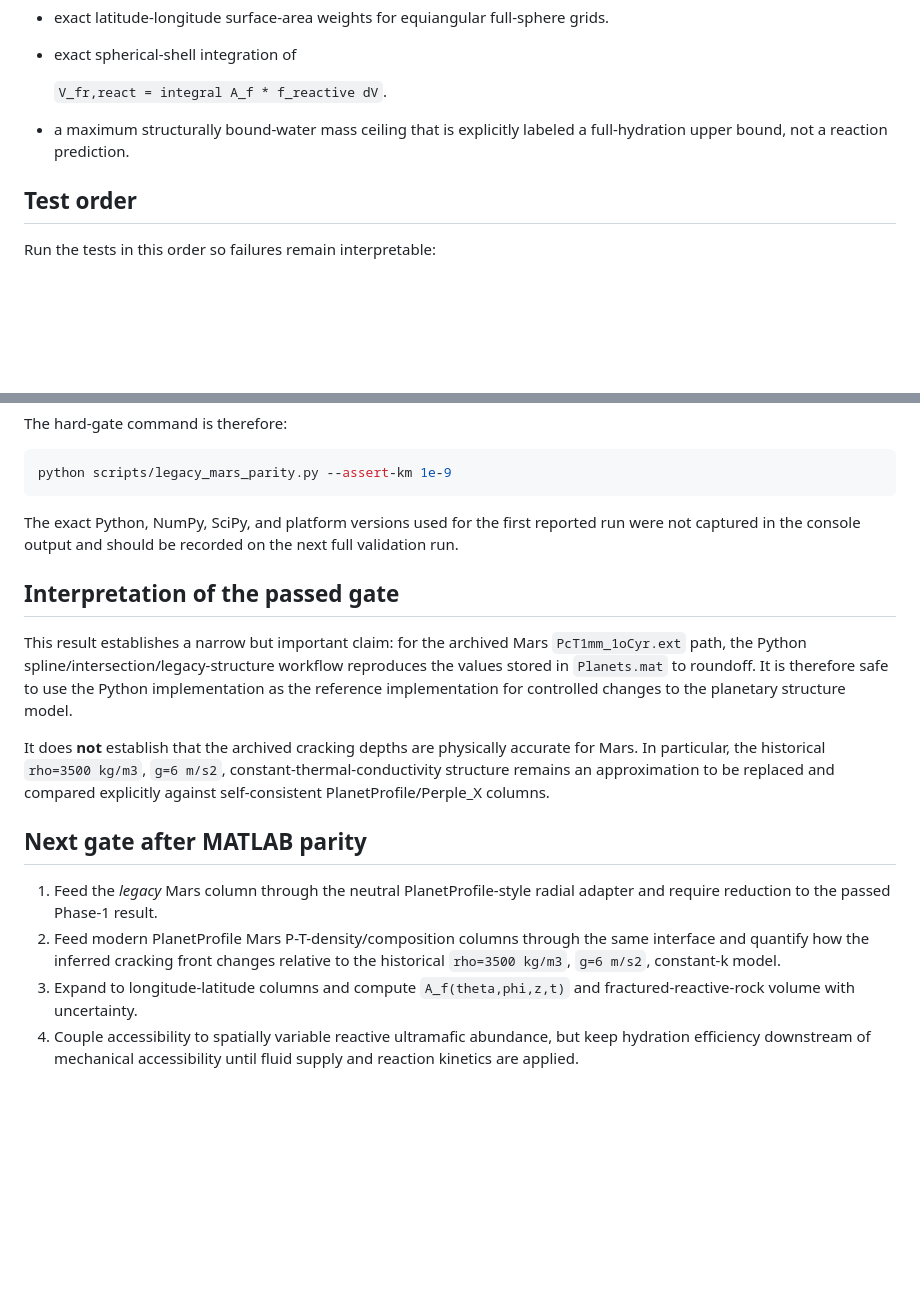
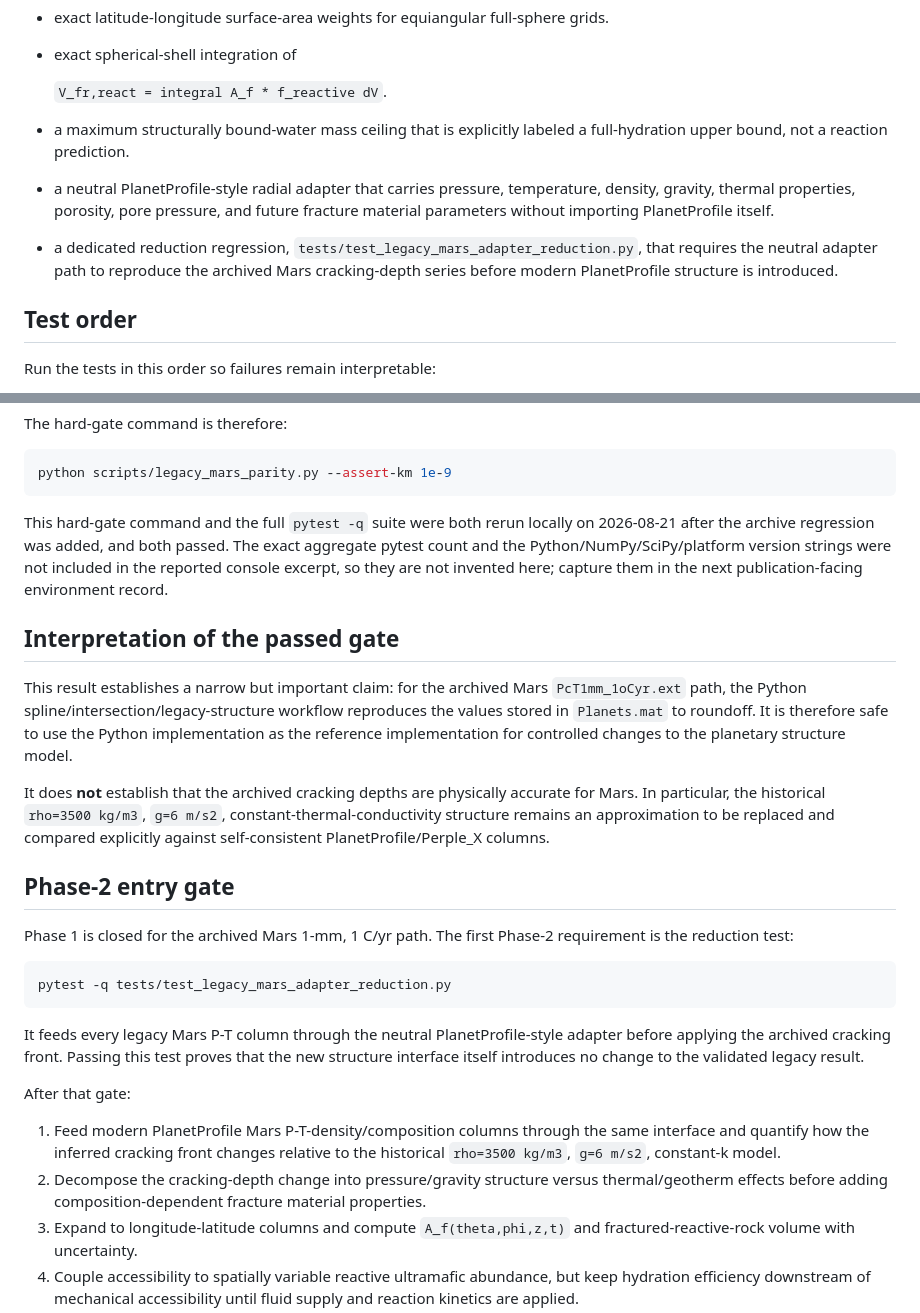
Before and after one commit to vancesteven/PlanetThrak, a Markdown page: PYTHON_PORT_VALIDATION_STATUS_2026-08-21.md, 2 parts joined by grey strips. Drawn GitHub-style; blank space fills up the shorter version.

Commit message:
Record hard-gate and full-suite validation pass

````diff
--- a/PYTHON_PORT_VALIDATION_STATUS_2026-08-21.md
+++ b/PYTHON_PORT_VALIDATION_STATUS_2026-08-21.md
@@ -30,6 +30,8 @@ The archived Mars 1-mm, 1 C/yr path has now passed its direct MATLAB-product par
   `V_fr,react = integral A_f * f_reactive dV`.
 
 - a maximum structurally bound-water mass ceiling that is explicitly labeled a full-hydration upper bound, not a reaction prediction.
+- a neutral PlanetProfile-style radial adapter that carries pressure, temperature, density, gravity, thermal properties, porosity, pore pressure, and future fracture material parameters without importing PlanetProfile itself.
+- a dedicated reduction regression, `tests/test_legacy_mars_adapter_reduction.py`, that requires the neutral adapter path to reproduce the archived Mars cracking-depth series before modern PlanetProfile structure is introduced.
 
 ## Test order
 
@@ -75,7 +77,7 @@ The hard-gate command is therefore:
 python scripts/legacy_mars_parity.py --assert-km 1e-9
 ```
 
-The exact Python, NumPy, SciPy, and platform versions used for the first reported run were not captured in the console output and should be recorded on the next full validation run.
+This hard-gate command and the full `pytest -q` suite were both rerun locally on 2026-08-21 after the archive regression was added, and both passed. The exact aggregate pytest count and the Python/NumPy/SciPy/platform version strings were not included in the reported console excerpt, so they are not invented here; capture them in the next publication-facing environment record.
 
 ## Interpretation of the passed gate
 
@@ -83,10 +85,20 @@ This result establishes a narrow but important claim: for the archived Mars `PcT
 
 It does **not** establish that the archived cracking depths are physically accurate for Mars. In particular, the historical `rho=3500 kg/m3`, `g=6 m/s2`, constant-thermal-conductivity structure remains an approximation to be replaced and compared explicitly against self-consistent PlanetProfile/Perple_X columns.
 
-## Next gate after MATLAB parity
+## Phase-2 entry gate
 
-1. Feed the *legacy* Mars column through the neutral PlanetProfile-style radial adapter and require reduction to the passed Phase-1 result.
-2. Feed modern PlanetProfile Mars P-T-density/composition columns through the same interface and quantify how the inferred cracking front changes relative to the historical `rho=3500 kg/m3`, `g=6 m/s2`, constant-k model.
+Phase 1 is closed for the archived Mars 1-mm, 1 C/yr path. The first Phase-2 requirement is the reduction test:
+
+```bash
+pytest -q tests/test_legacy_mars_adapter_reduction.py
+```
+
+It feeds every legacy Mars P-T column through the neutral PlanetProfile-style adapter before applying the archived cracking front. Passing this test proves that the new structure interface itself introduces no change to the validated legacy result.
+
+After that gate:
+
+1. Feed modern PlanetProfile Mars P-T-density/composition columns through the same interface and quantify how the inferred cracking front changes relative to the historical `rho=3500 kg/m3`, `g=6 m/s2`, constant-k model.
+2. Decompose the cracking-depth change into pressure/gravity structure versus thermal/geotherm effects before adding composition-dependent fracture material properties.
 3. Expand to longitude-latitude columns and compute `A_f(theta,phi,z,t)` and fractured-reactive-rock volume with uncertainty.
 4. Couple accessibility to spatially variable reactive ultramafic abundance, but keep hydration efficiency downstream of mechanical accessibility until fluid supply and reaction kinetics are applied.
 5. Use the resulting common physical alteration state as the shared input to gravity, seismic, magnetic/EM, and pyLOV3D tidal forward models.
````
